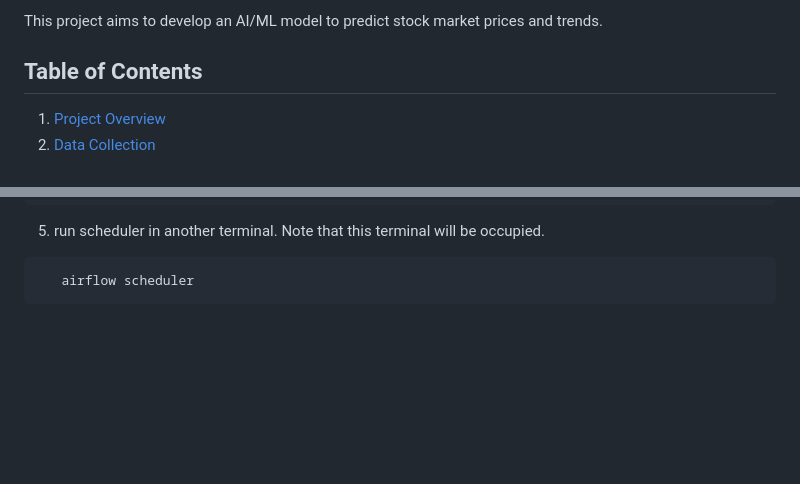
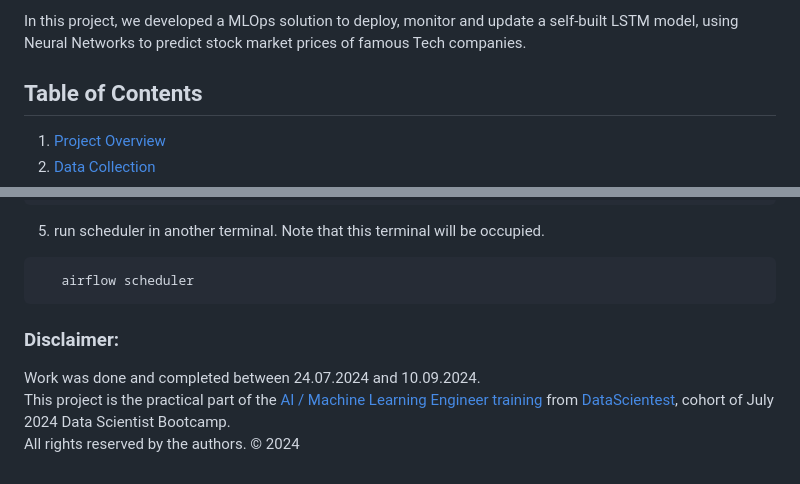
Before and after one commit to Flocken-Migrationforce/JUL24_BMLOps_Stock_market, a Markdown page: README.md, 2 parts joined by grey strips. GitHub-like rendering; blank space fills up the shorter version.

Commit message:
added disclaimer and contributors' information
added disclaimer, updated contributors

````diff
--- a/README.md
+++ b/README.md
@@ -14,5 +16,5 @@ Florian Wehner
 
-This project aims to develop an AI/ML model to predict stock market prices and trends.
+In this project, we developed a MLOps solution to deploy, monitor and update a self-built LSTM model, using Neural Networks to predict stock market prices of famous Tech companies.
 
 ## Table of Contents
 1. [Project Overview](reports/project_overview.md)
@@ -155,3 +157,14 @@ Note that the airflow creation here is defined in mac os. It could be different
 ```shell
    airflow scheduler
 ```
+
+
+
+
+
+
+
+### Disclaimer:
+Work was done and completed between 24.07.2024 and 10.09.2024. <br>
+This project is the practical part of the [AI / Machine Learning Engineer training](https://datascientest.com/en/machine-learning-engineer-course) from [DataScientest](https://datascientest.com/), cohort of July 2024 Data Scientist Bootcamp.
+<br>All rights reserved by the authors. © 2024  <br>
````
Also changed, not shown: other parts of README.md (+7 -5 lines).
